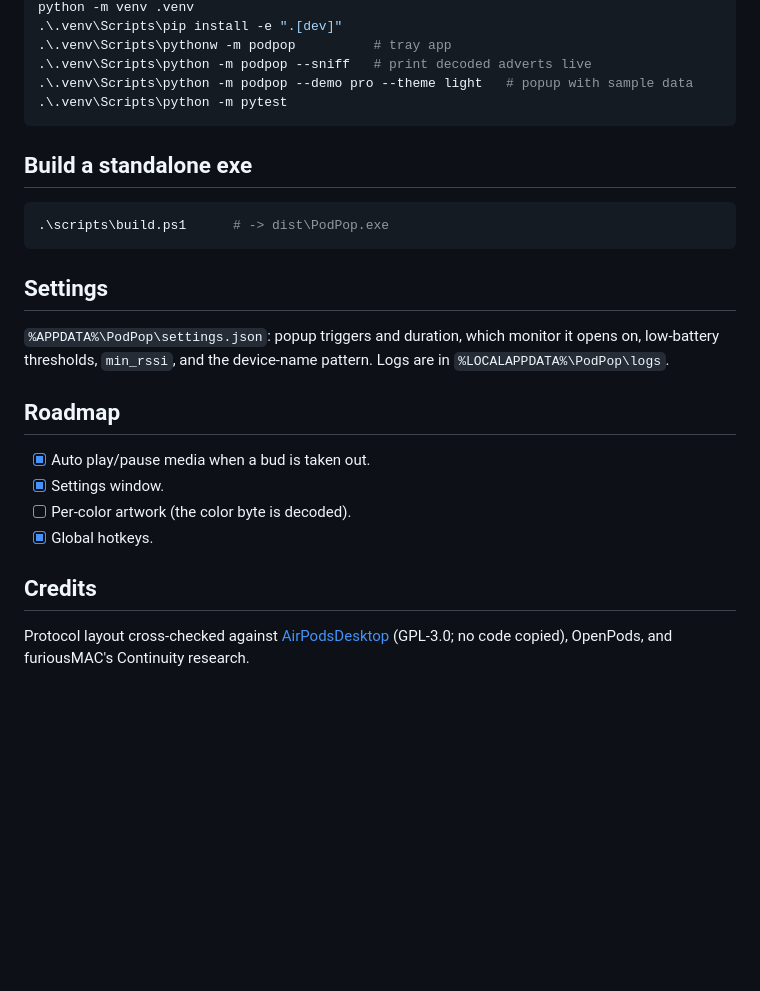
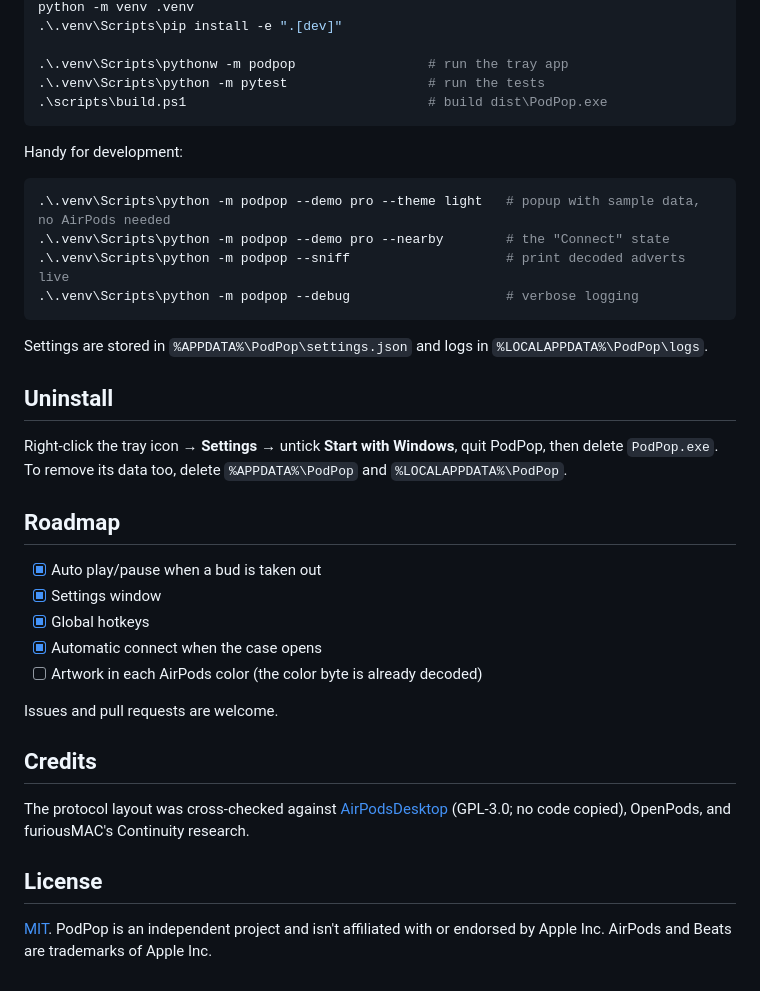
Before and after one commit to karimdc5/Airpods-Popup-Windows-PC-, a Markdown page: README.md, the part around one of its changes. Rendered like a GitHub page; blank space fills up the shorter version.

````diff
--- a/README.md
+++ b/README.md
@@ -72,28 +123,42 @@ disconnect events come from a WinRT `DeviceWatcher`.
 python -m venv .venv
 .\.venv\Scripts\pip install -e ".[dev]"
-.\.venv\Scripts\pythonw -m podpop          # tray app
-.\.venv\Scripts\python -m podpop --sniff   # print decoded adverts live
-.\.venv\Scripts\python -m podpop --demo pro --theme light   # popup with sample data
-.\.venv\Scripts\python -m pytest
+
+.\.venv\Scripts\pythonw -m podpop                 # run the tray app
+.\.venv\Scripts\python -m pytest                  # run the tests
+.\scripts\build.ps1                               # build dist\PodPop.exe
 ```
 
-## Build a standalone exe
+Handy for development:
+
 ```powershell
-.\scripts\build.ps1      # -> dist\PodPop.exe
+.\.venv\Scripts\python -m podpop --demo pro --theme light   # popup with sample data, no AirPods needed
+.\.venv\Scripts\python -m podpop --demo pro --nearby        # the "Connect" state
+.\.venv\Scripts\python -m podpop --sniff                    # print decoded adverts live
+.\.venv\Scripts\python -m podpop --debug                    # verbose logging
 ```
 
-## Settings
-`%APPDATA%\PodPop\settings.json`: popup triggers and duration, which monitor
-it opens on, low-battery thresholds, `min_rssi`, and the device-name pattern.
-Logs are in `%LOCALAPPDATA%\PodPop\logs`.
+Settings are stored in `%APPDATA%\PodPop\settings.json` and logs in
+`%LOCALAPPDATA%\PodPop\logs`.
+
+## Uninstall
+Right-click the tray icon → **Settings** → untick **Start with Windows**, quit
+PodPop, then delete `PodPop.exe`. To remove its data too, delete
+`%APPDATA%\PodPop` and `%LOCALAPPDATA%\PodPop`.
 
 ## Roadmap
-- [x] Auto play/pause media when a bud is taken out.
-- [x] Settings window.
-- [ ] Per-color artwork (the color byte is decoded).
-- [x] Global hotkeys.
+- [x] Auto play/pause when a bud is taken out
+- [x] Settings window
+- [x] Global hotkeys
+- [x] Automatic connect when the case opens
+- [ ] Artwork in each AirPods color (the color byte is already decoded)
+
+Issues and pull requests are welcome.
 
 ## Credits
-Protocol layout cross-checked against
+The protocol layout was cross-checked against
 [AirPodsDesktop](https://github.com/SpriteOvO/AirPodsDesktop) (GPL-3.0; no
 code copied), OpenPods, and furiousMAC's Continuity research.
+
+## License
+[MIT](LICENSE). PodPop is an independent project and isn't affiliated with or
+endorsed by Apple Inc. AirPods and Beats are trademarks of Apple Inc.
````
Also changed, not shown: other parts of README.md (+102 -51 lines), docs/images/popup-airpods4.png (added), docs/images/popup-classic.png (added), docs/images/popup-connect.png (added), docs/images/popup-dark.png (added), docs/images/popup-light.png (added), docs/images/popup-max.png (added), 5 other files.
